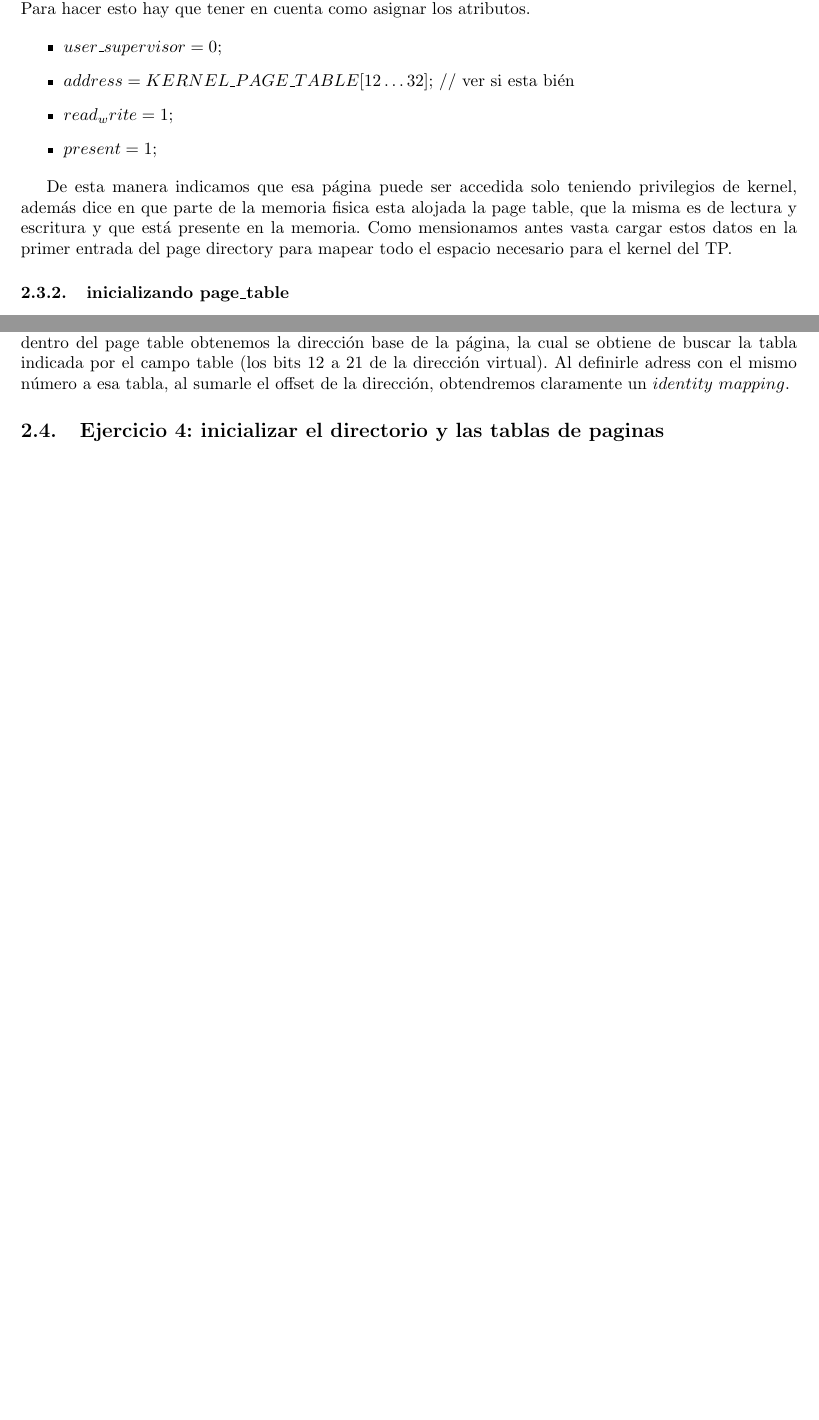
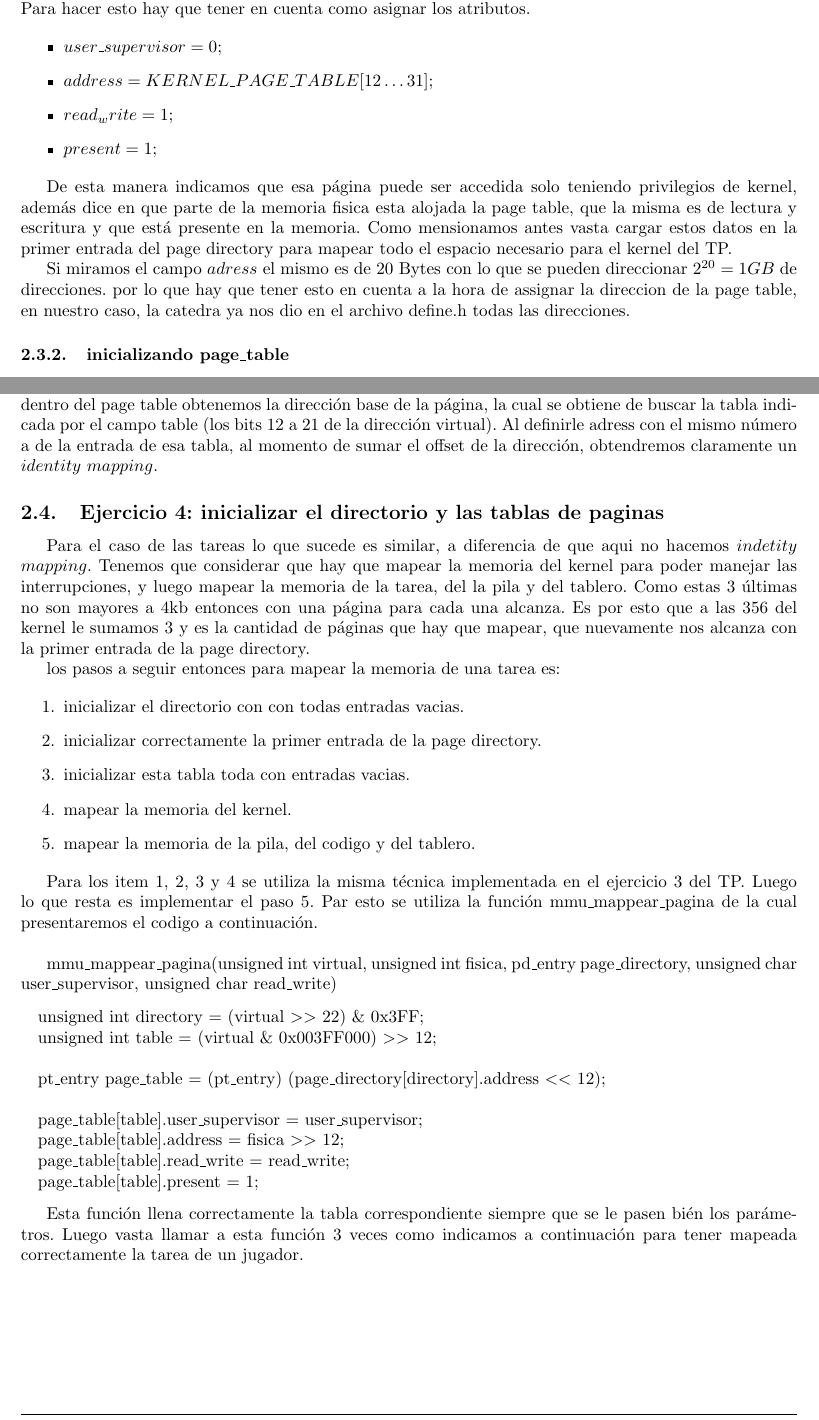
Before and after one commit to LeandroLovisolo/Orga2-TP3, a LaTeX document (informe/informe.tex): two parts of pages 6 and 7 of 10 before the commit and two parts of pages 6 and 7 of 11 after it, joined at a grey line, cut so that both start at the same text, the shorter picture padded with empty space. Compiled offline with pdfLaTeX.

Commit message:
ejercicio 4

```diff
--- a/informe/informe.tex
+++ b/informe/informe.tex
@@ -287,13 +287,15 @@ El siguiente paso es definir correctamente la primer entrada, la cual está ubic
 
 \begin{itemize}
  \item $user\_supervisor = 0$;
- \item $address = KERNEL\_PAGE\_TABLE[12 \ldots 32]$; // ver si esta bién
+ \item $address = KERNEL\_PAGE\_TABLE[12 \ldots 31]$;
  \item $read_write = 1$;
  \item $present = 1$;
 \end{itemize}
 
 De esta manera indicamos que esa página puede ser accedida solo teniendo privilegios de kernel, además dice en que parte de la memoria fisica esta alojada la page table, que la misma es de lectura y escritura y que está presente en la memoria.
 Como mensionamos antes vasta cargar estos datos en la primer entrada del page directory para mapear todo el espacio necesario para el kernel del TP.
+
+Si miramos el campo $adress$ el mismo es de $20$ Bytes con lo que se pueden direccionar $2^{20} = 1GB$ de direcciones. por lo que hay que tener esto en cuenta a la hora de assignar la direccion de la page table, en nuestro caso, la catedra ya nos dio en el archivo define.h todas las direcciones.
 
 \subsubsection{inicializando page\_table}
 Una vez que esta definido el page directory, debemos inicializar correctamente las entradas del page\_table[0] que definimos anteriormente.
@@ -312,13 +314,44 @@ Tengamos en cuenta como se decodifica la dirección virtual para obtener una dir
  \item Offset = este es el offset que se le suma a la base de la pagina obtenida para obtener el espacio de memoria exacto que queremos
 \end{enumerate}
 
-Como la unica entrada del page directory que utilizaremos es la $0$, el campo directorio deberá ser siempre $0$, lo cual es correcto ya que los últimos $10$ bits de cualquier dirección del kernel son $0$. Luego dentro del page table obtenemos la dirección base de la página, la cual se obtiene de buscar la tabla indicada por el campo table (los bits 12 a 21 de la dirección virtual). Al definirle adress con el mismo número a esa tabla, al sumarle el offset de la dirección, obtendremos claramente un $identity$ $mapping$.
+Como la unica entrada del page directory que utilizaremos es la $0$, el campo directorio deberá ser siempre $0$, lo cual es correcto ya que los últimos $10$ bits de cualquier dirección del kernel son $0$. Luego dentro del page table obtenemos la dirección base de la página, la cual se obtiene de buscar la tabla indicada por el campo table (los bits 12 a 21 de la dirección virtual). Al definirle adress con el mismo número a de la entrada de esa tabla, al momento de sumar el offset de la dirección, obtendremos claramente un $identity$ $mapping$.
 
 \subsection{Ejercicio 4: inicializar el directorio y las tablas de paginas}
 
+Para el caso de las tareas lo que sucede es similar, a diferencia de que aqui no hacemos $indetity$ $mapping$.
+Tenemos que considerar que hay que mapear la memoria del kernel para poder manejar las interrupciones, y luego mapear la memoria de la tarea, del la pila y del tablero. Como estas $3$ últimas no son mayores a 4kb entonces con una página para cada una alcanza. Es por esto que a las $356$ del kernel le sumamos $3$ y es la cantidad de páginas que hay que mapear, que nuevamente nos alcanza con la primer entrada de la page directory.
+
+los pasos a seguir entonces para mapear la memoria de una tarea es:
+
+\begin{enumerate}
+ \item inicializar el directorio con con todas entradas vacias.
+ \item inicializar correctamente la primer entrada de la page directory.
+ \item inicializar esta tabla toda con entradas vacias.
+ \item mapear la memoria del kernel.
+ \item mapear la memoria de la pila, del codigo y del tablero.
+\end{enumerate}
+
+Para los item $1$, $2$, $3$ y $4$ se utiliza la misma técnica implementada en el ejercicio $3$ del TP.
+Luego lo que resta es implementar el paso 5. Par esto se utiliza la función mmu\_mappear\_pagina de la cual presentaremos el codigo a continuación.\\
+
+mmu\_mappear\_pagina(unsigned int virtual, unsigned int fisica, pd\_entry\* page\_directory, unsigned char user\_supervisor, unsigned char read\_write)
+\begin{pseudocodigo}
+  \STATE unsigned int directory = (virtual $>>$ 22) $\&$ 0x3FF;
+  \STATE unsigned int table = (virtual $\&$ 0x003FF000) $>>$ 12;
+  \STATE
+  \STATE pt\_entry\* page\_table = (pt\_entry\*) (page\_directory[directory].address $<<$ 12);
+  \STATE
+  \STATE page\_table[table].user\_supervisor = user\_supervisor;
+  \STATE page\_table[table].address = fisica $>>$ 12;
+  \STATE page\_table[table].read\_write = read\_write;
+  \STATE page\_table[table].present = 1;
+\end{pseudocodigo}
+
+Esta función llena correctamente la tabla correspondiente siempre que se le pasen bién los parámetros. Luego vasta llamar a esta función 3 veces como indicamos a continuación para tener mapeada correctamente la tarea de un jugador.\\
+
+
 \section{Preguntas y respuestas}
-\subsection{¿Qué ocurre si se intenta escribir en la fila 26, columna 1 de la matriz de video, utilizando el segmento de la GDT que direcciona a la memoria de video? ¿Por
-qué?}
+\subsection{¿Qué ocurre si se intenta escribir en la fila 26, columna 1 de la matriz de video, utilizando el segmento de la GDT que direcciona a la memoria de video? ¿Por qué?}
 
 \subsection{¿Qué ocurre si no se setean todos los registros de segmento al entrar en
 modo protegido? ¿Es necesario setearlos todos? ¿Por qué?}
```
